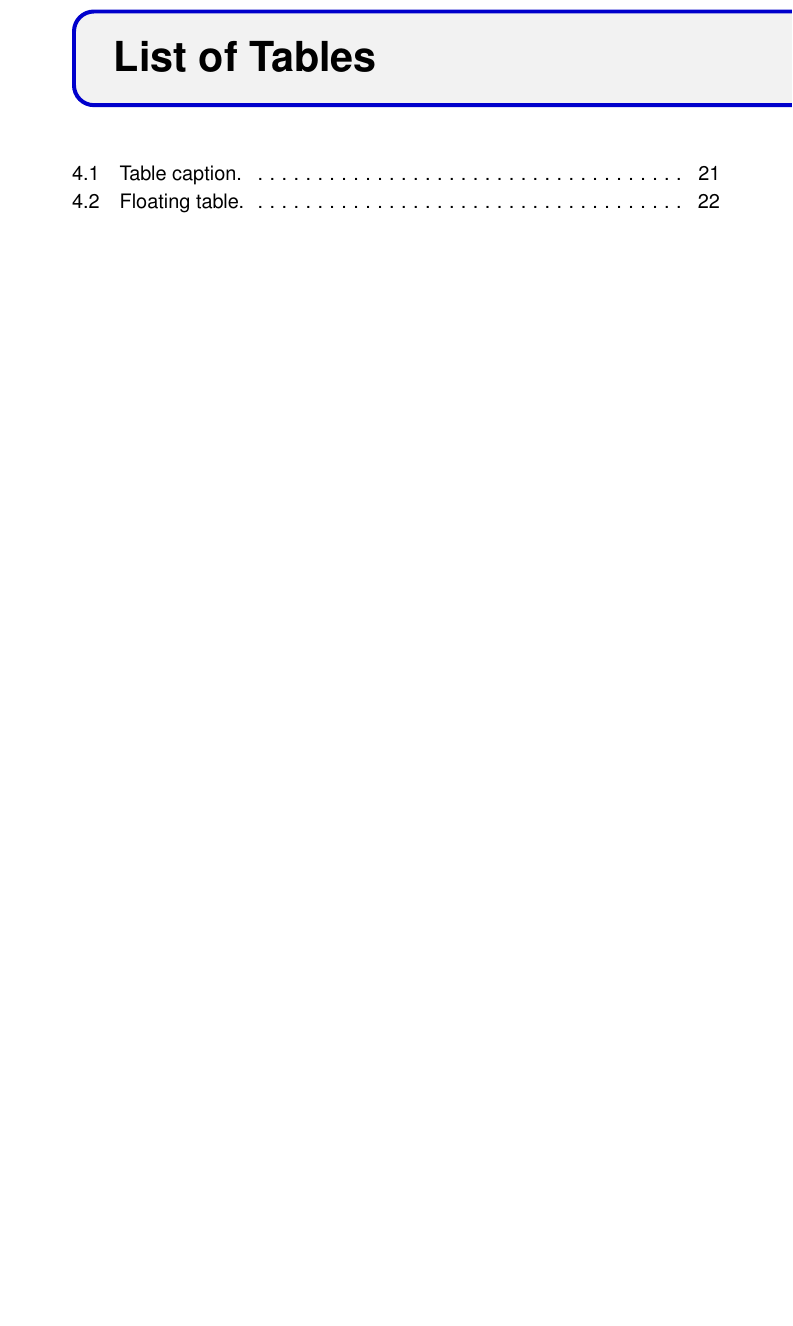
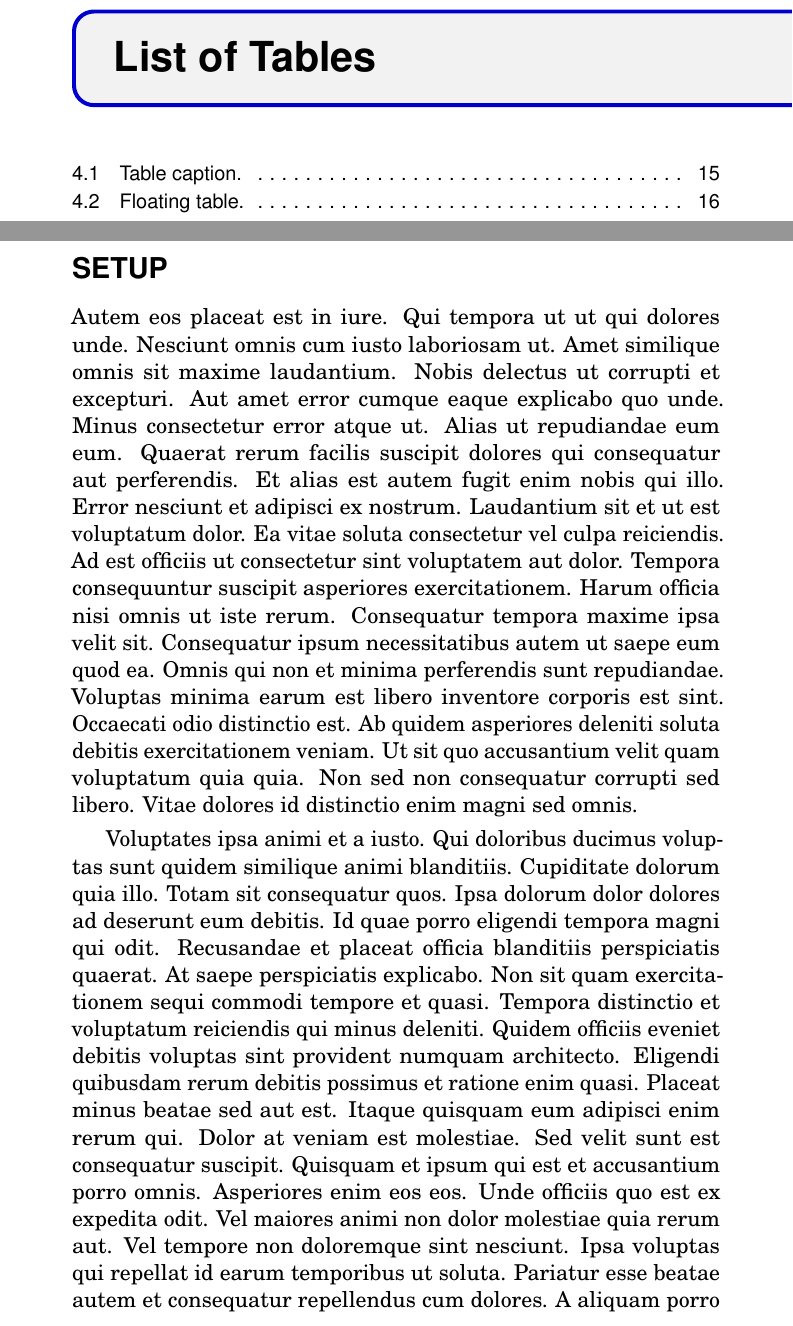
Before and after one commit to X16Community/x16-user-guide, a LaTeX document (manual.tex, which reads CommodoreBlueBook.cls): part of page 9 of 35 before the commit and two parts of pages 9 and 11 of 37 after it, the two joined at a grey line, cut so that both start at the same text, the shorter picture padded with empty space. Compiled offline with pdfLaTeX.

Commit message:
Some more styling

```diff
--- a/CommodoreBlueBook.cls
+++ b/CommodoreBlueBook.cls
@@ -139,7 +139,7 @@
 
 % Command to create and output the parts pages
 \newcommand{\outputpartpage}[2]{
-	\thispagestyle{part} % Suppress headers and footers on this page
+	\thispagestyle{part} % use part header/footer style
 	\begin{tikzpicture}[remember picture, overlay]
 
 		% Background color
--- a/manual.tex
+++ b/manual.tex
@@ -180,3 +176,44 @@ dolores id distinctio enim magni sed omnis.
 \pagestyle{fancy} % Enable default headers and footers again
 
 \cleardoublepage % Start the following content on a new page
+
+%----------------------------------------------------------------------------------------
+%	SETUP PAGE
+%----------------------------------------------------------------------------------------
+
+\section*{SETUP}
+\addcontentsline{toc}{section}{\protect\numberline{}SETUP}
+
+
+Autem eos placeat est in iure. Qui tempora ut ut qui dolores unde. Nesciunt
+omnis cum iusto laboriosam ut. Amet similique omnis sit maxime laudantium.
+Nobis delectus ut corrupti et excepturi. Aut amet error cumque eaque explicabo
+quo unde. Minus consectetur error atque ut. Alias ut repudiandae eum eum.
+Quaerat rerum facilis suscipit dolores qui consequatur aut perferendis. Et
+alias est autem fugit enim nobis qui illo. Error nesciunt et adipisci ex
+nostrum. Laudantium sit et ut est voluptatum dolor. Ea vitae soluta consectetur
+vel culpa reiciendis. Ad est officiis ut consectetur sint voluptatem aut dolor.
+Tempora consequuntur suscipit asperiores exercitationem. Harum officia nisi
+omnis ut iste rerum. Consequatur tempora maxime ipsa velit sit. Consequatur
+ipsum necessitatibus autem ut saepe eum quod ea. Omnis qui non et minima
+perferendis sunt repudiandae. Voluptas minima earum est libero inventore
+corporis est sint. Occaecati odio distinctio est. Ab quidem asperiores deleniti
+soluta debitis exercitationem veniam. Ut sit quo accusantium velit quam
+voluptatum quia quia. Non sed non consequatur corrupti sed libero. Vitae
+dolores id distinctio enim magni sed omnis.
+
+Voluptates ipsa animi et a iusto. Qui doloribus ducimus voluptas sunt quidem
+similique animi blanditiis. Cupiditate dolorum quia illo. Totam sit consequatur
+quos. Ipsa dolorum dolor dolores ad deserunt eum debitis. Id quae porro
+eligendi tempora magni qui odit. Recusandae et placeat officia blanditiis
+perspiciatis quaerat. At saepe perspiciatis explicabo. Non sit quam
+exercitationem sequi commodi tempore et quasi. Tempora distinctio et voluptatum
+reiciendis qui minus deleniti. Quidem officiis eveniet debitis voluptas sint
+provident numquam architecto. Eligendi quibusdam rerum debitis possimus et
+ratione enim quasi. Placeat minus beatae sed aut est. Itaque quisquam eum
+adipisci enim rerum qui. Dolor at veniam est molestiae. Sed velit sunt est
+consequatur suscipit. Quisquam et ipsum qui est et accusantium porro omnis.
+Asperiores enim eos eos. Unde officiis quo est ex expedita odit. Vel maiores
+animi non dolor molestiae quia rerum aut. Vel tempore non doloremque sint
+nesciunt. Ipsa voluptas qui repellat id earum temporibus ut soluta. Pariatur
+esse beatae autem et consequatur repellendus cum dolores. A aliquam porro
```
Also changed, not shown: manual.tex (173 more changed lines).
